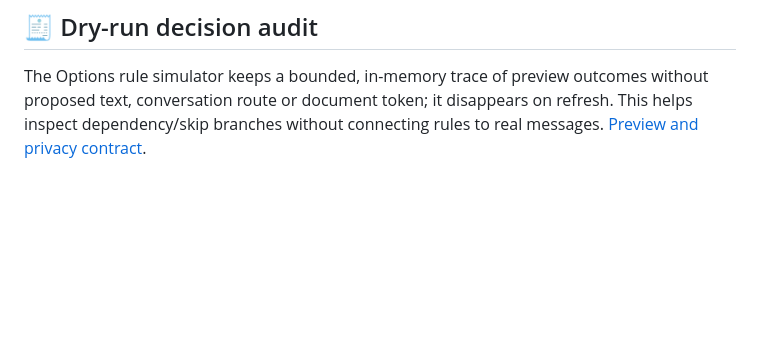
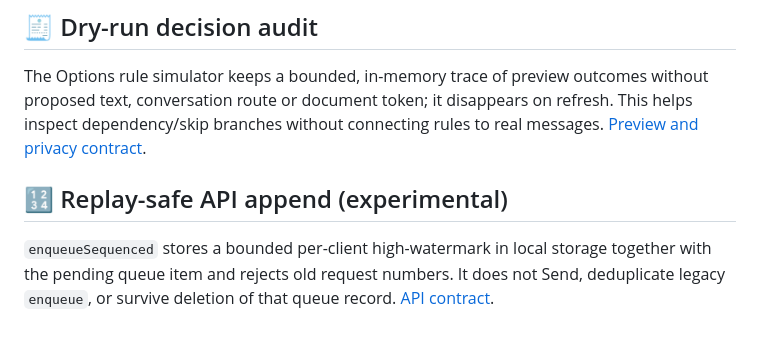
Before and after one commit to sguzman/chat-queue, a Markdown page: README.md, the part around the change. Rendered like a GitHub page; blank space fills up the shorter version.

Commit message:
Link opt-in durable sequenced API append

```diff
--- a/README.md
+++ b/README.md
@@ -130,3 +130,7 @@ This is bounded synthetic browser QA, not authenticated ChatGPT, a realistic lar
 ## 🧾 Dry-run decision audit
 
 The Options rule simulator keeps a bounded, in-memory trace of preview outcomes without proposed text, conversation route or document token; it disappears on refresh. This helps inspect dependency/skip branches without connecting rules to real messages. [Preview and privacy contract](docs/CONDITIONAL-RULES.md).
+
+## 🔢 Replay-safe API append (experimental)
+
+`enqueueSequenced` stores a bounded per-client high-watermark in local storage together with the pending queue item and rejects old request numbers. It does not Send, deduplicate legacy `enqueue`, or survive deletion of that queue record. [API contract](API.md).
```
